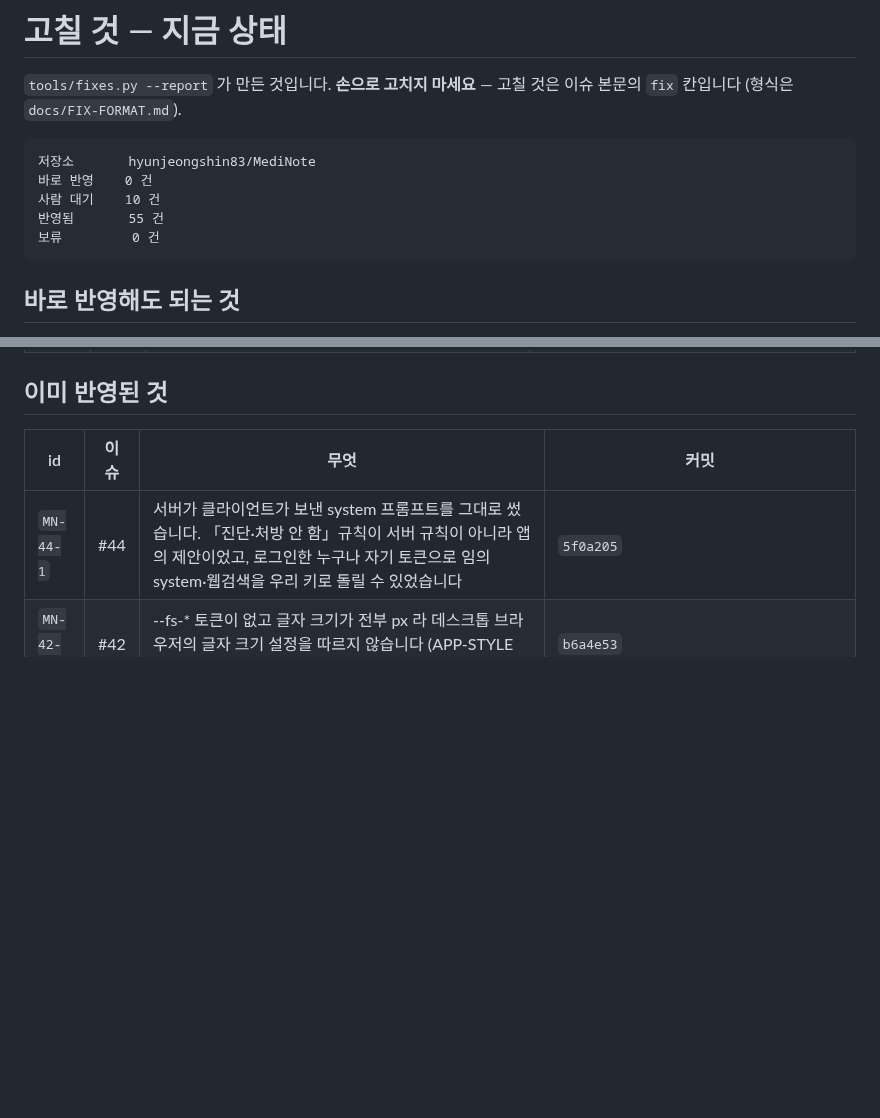
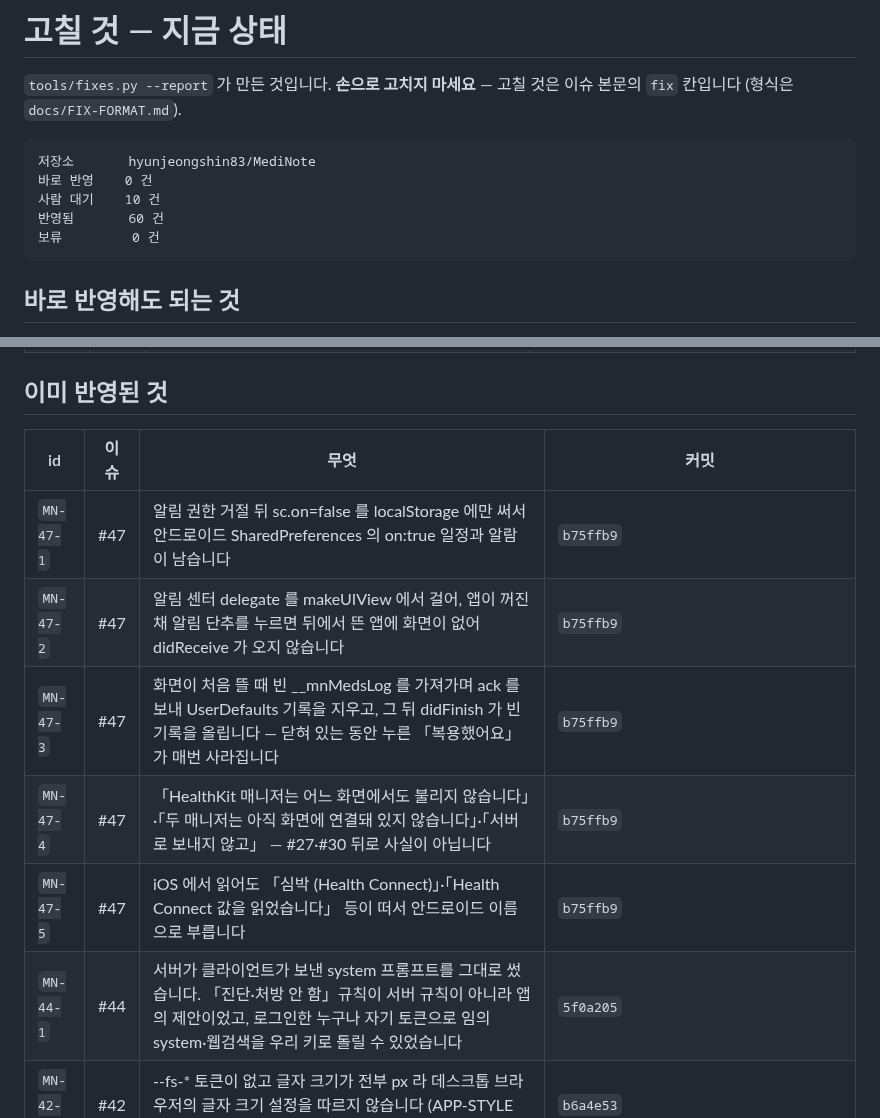
Before and after one commit to hyunjeongshin83/MediNote, a Markdown page: docs/FIXES.md, 2 parts joined by grey strips. GitHub-like rendering; blank space fills up the shorter version.

Commit message:
FIXES.md 다시 만듦 — MN-47-1~5 반영됨 (#47)
Co-Authored-By: Claude Fable 5.1 <noreply@anthropic.com>
Claude-Session: https://claude.ai/code/session_017qgxKtzycqS9CewMabfPnB

````diff
--- a/docs/FIXES.md
+++ b/docs/FIXES.md
@@ -7,7 +7,7 @@
 저장소       hyunjeongshin83/MediNote
 바로 반영    0 건
 사람 대기    10 건
-반영됨       55 건
+반영됨       60 건
 보류         0 건
 ```
 
@@ -36,6 +36,11 @@
 
 | id | 이슈 | 무엇 | 커밋 |
 |---|---|---|---|
+| `MN-47-1` | #47 | 알림 권한 거절 뒤 sc.on=false 를 localStorage 에만 써서 안드로이드 SharedPreferences 의 on:true 일정과 알람이 남습니다 | `b75ffb9` |
+| `MN-47-2` | #47 | 알림 센터 delegate 를 makeUIView 에서 걸어, 앱이 꺼진 채 알림 단추를 누르면 뒤에서 뜬 앱에 화면이 없어 didReceive 가 오지 않습니다 | `b75ffb9` |
+| `MN-47-3` | #47 | 화면이 처음 뜰 때 빈 __mnMedsLog 를 가져가며 ack 를 보내 UserDefaults 기록을 지우고, 그 뒤 didFinish 가 빈 기록을 올립니다 — 닫혀 있는 동안 누른 「복용했어요」가 매번 사라집니다 | `b75ffb9` |
+| `MN-47-4` | #47 | 「HealthKit 매니저는 어느 화면에서도 불리지 않습니다」·「두 매니저는 아직 화면에 연결돼 있지 않습니다」·「서버로 보내지 않고」 — #27·#30 뒤로 사실이 아닙니다 | `b75ffb9` |
+| `MN-47-5` | #47 | iOS 에서 읽어도 「심박 (Health Connect)」·「Health Connect 값을 읽었습니다」 등이 떠서 안드로이드 이름으로 부릅니다 | `b75ffb9` |
 | `MN-44-1` | #44 | 서버가 클라이언트가 보낸 system 프롬프트를 그대로 썼습니다. 「진단·처방 안 함」규칙이 서버 규칙이 아니라 앱의 제안이었고, 로그인한 누구나 자기 토큰으로 임의 system·웹검색을 우리 키로 돌릴 수 있었습니다 | `5f0a205` |
 | `MN-42-1` | #42 | --fs-* 토큰이 없고 글자 크기가 전부 px 라 데스크톱 브라우저의 글자 크기 설정을 따르지 않습니다 (APP-STYLE 3-2-2) | `b6a4e53` |
 | `MN-42-2` | #42 | 8단계 밖 크기 13종이 35곳에 남아 있습니다. 문장 하한 15px 아래(10~14.5px)도 있습니다 | `b3f73e9` |
````
